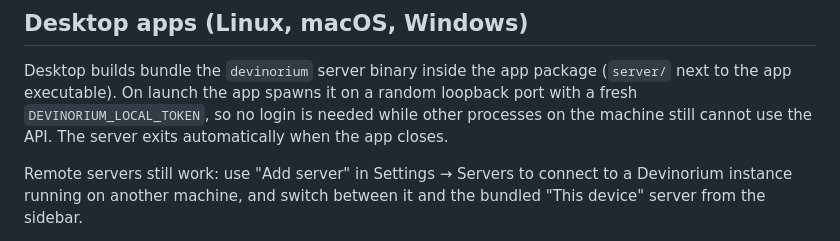
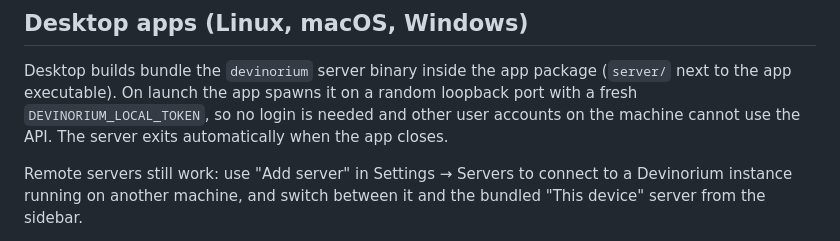
Before and after one commit to justacalico/devinorium, a Markdown page: README.md, the part around the change. Drawn GitHub-style.

Commit message:
docs: 调整本地模式令牌保护范围的表述

```diff
--- a/README.md
+++ b/README.md
@@ -71,8 +71,8 @@ Database migrations run automatically on startup.
 Desktop builds bundle the `devinorium` server binary inside the app package
 (`server/` next to the app executable). On launch the app spawns it on a
 random loopback port with a fresh `DEVINORIUM_LOCAL_TOKEN`, so no login is
-needed while other processes on the machine still cannot use the API. The
-server exits automatically when the app closes.
+needed and other user accounts on the machine cannot use the API. The server
+exits automatically when the app closes.
 
 Remote servers still work: use "Add server" in Settings → Servers to connect
 to a Devinorium instance running on another machine, and switch between it
```
